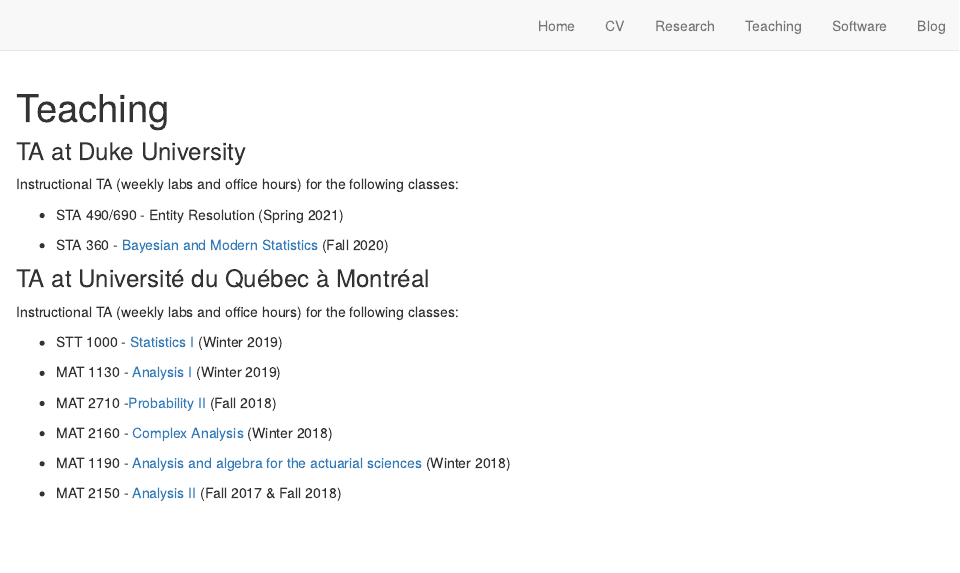
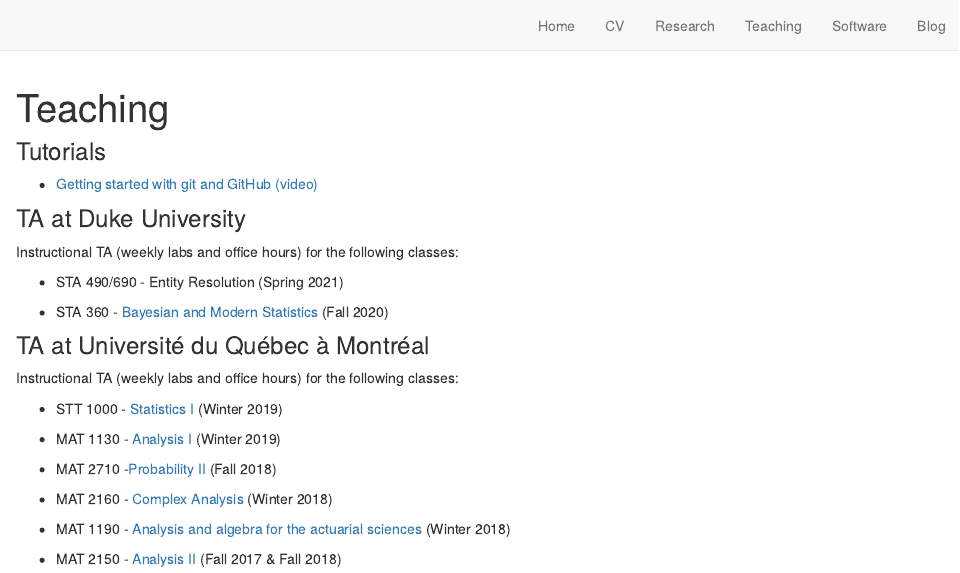
Before and after one commit to OlivierBinette/olivierbinette.github.io, an R Markdown document (teaching.Rmd): the page in a window 1100 px wide, from its top. Rendered offline with R 4.5, knitr and Pandoc, with nearby package versions; drawn as R Markdown's standard HTML page in place of the format the file asks for.

Commit message:
Add video link

````diff
--- a/teaching.Rmd
+++ b/teaching.Rmd
@@ -5,6 +5,10 @@
 ```{r setup, include=FALSE}
 knitr::opts_chunk$set(echo = TRUE)
 ```
+
+### Tutorials
+
+- [Getting started with git and GitHub (video)](https://www.youtube.com/watch?v=kHhBHJu_7us)
 
 ### TA at Duke University
 Instructional TA (weekly labs and office hours) for the following classes:
````
Also changed, not shown: docs/search.json, 1 other file.
